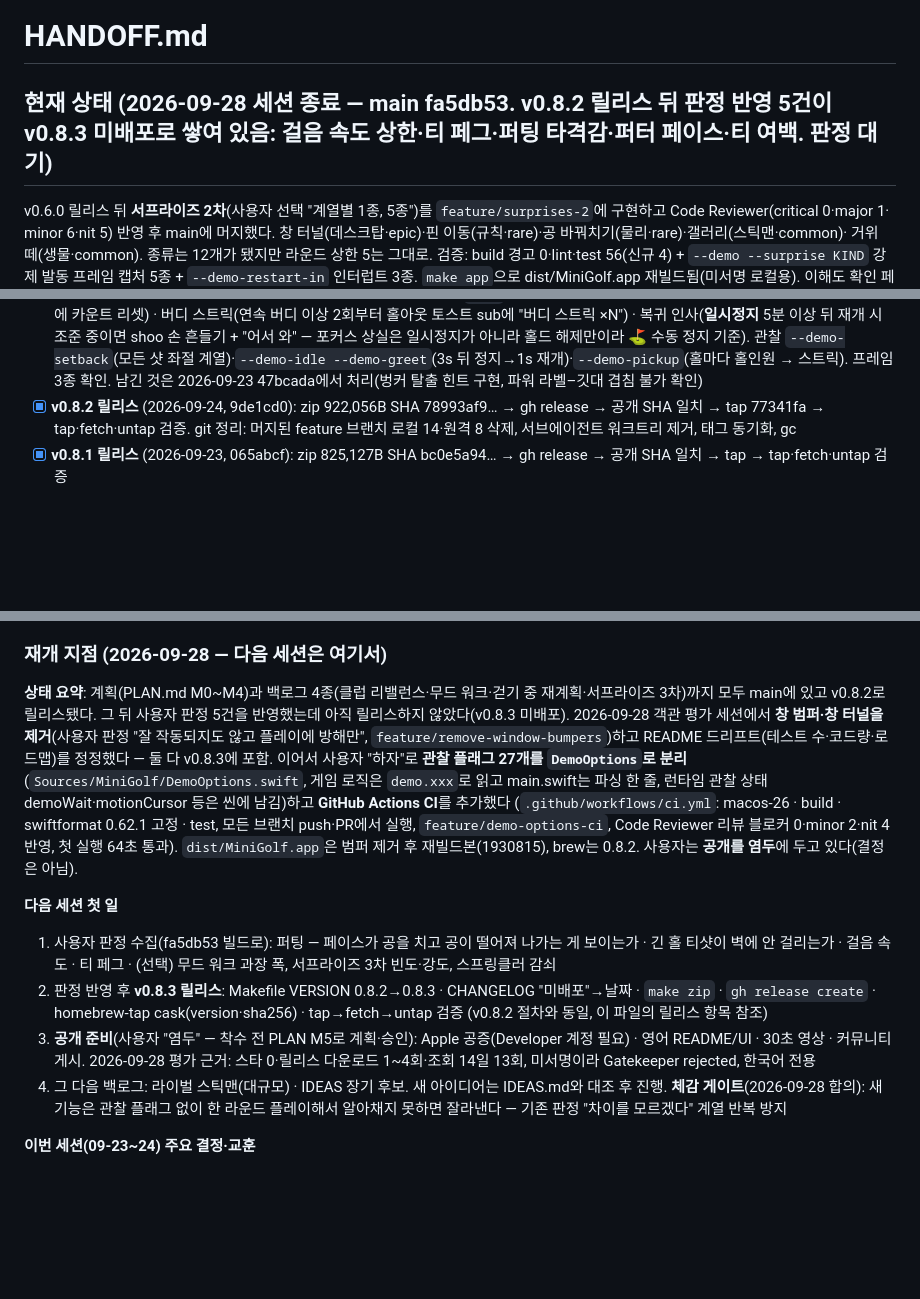
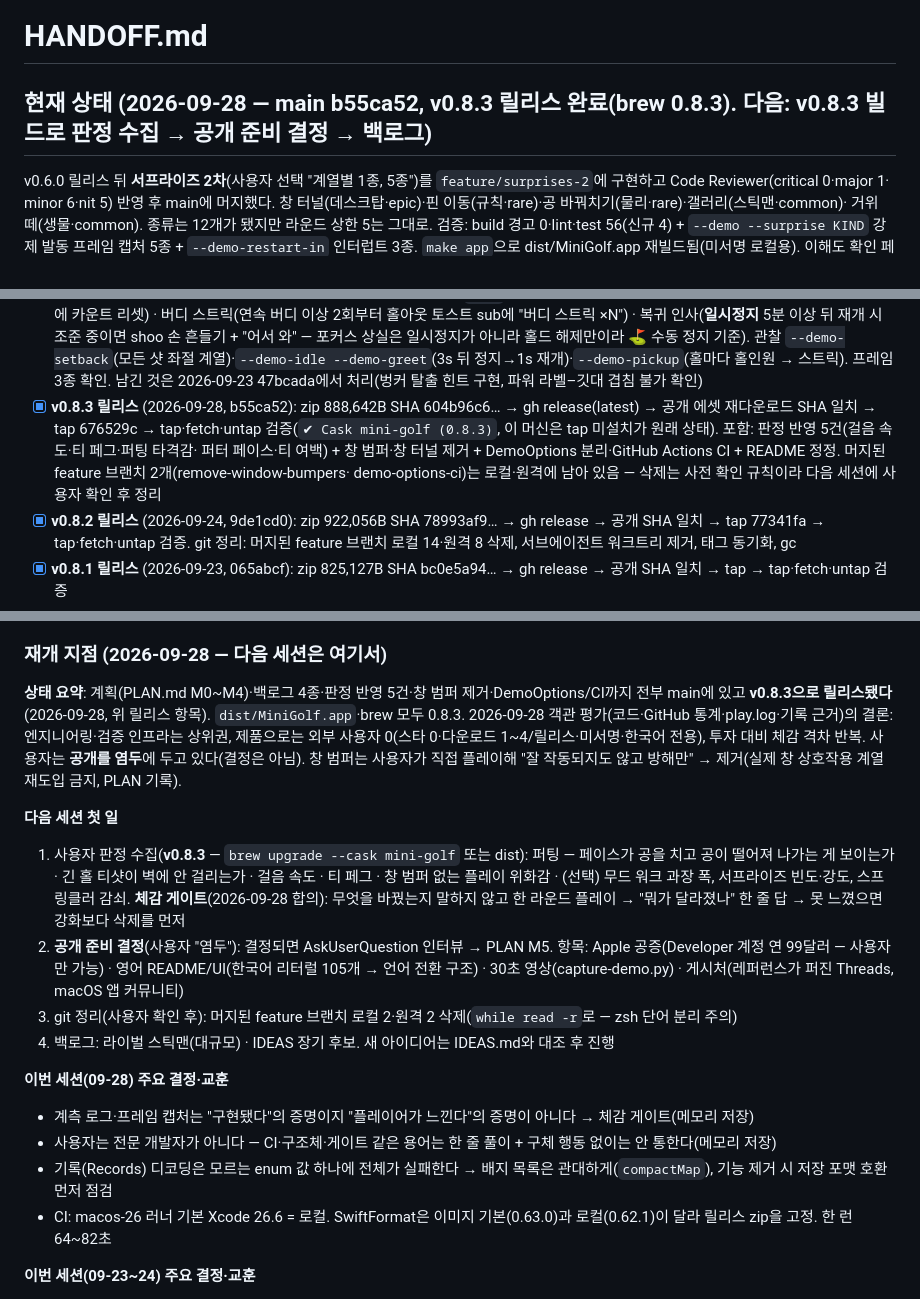
Before and after one commit to w0uldy0udaestar/mini-golf, a Markdown page: HANDOFF.md, 3 parts joined by grey strips. GitHub-like rendering; blank space fills up the shorter version.

Commit message:
docs: HANDOFF — v0.8.3 릴리스 기록·재개 지점 (판정 수집 → 공개 준비 결정)
Co-Authored-By: Claude Fable 5.1 <noreply@anthropic.com>

```diff
--- a/HANDOFF.md
+++ b/HANDOFF.md
@@ -1,6 +1,6 @@
 # HANDOFF.md
 
-## 현재 상태 (2026-09-28 세션 종료 — main fa5db53. v0.8.2 릴리스 뒤 판정 반영 5건이 **v0.8.3 미배포**로 쌓여 있음: 걸음 속도 상한·티 페그·퍼팅 타격감·퍼터 페이스·티 여백. 판정 대기)
+## 현재 상태 (2026-09-28 — main b55ca52, **v0.8.3 릴리스 완료**(brew 0.8.3). 다음: v0.8.3 빌드로 판정 수집 → 공개 준비 결정 → 백로그)
 
 v0.6.0 릴리스 뒤 **서프라이즈 2차**(사용자 선택 "계열별 1종, 5종")를 `feature/surprises-2`에 구현하고 Code Reviewer(critical 0·major 1·
 minor 6·nit 5) 반영 후 main에 머지했다. 창 터널(데스크탑·epic)·핀 이동(규칙·rare)·공 바꿔치기(물리·rare)·갤러리(스틱맨·common)·
@@ -86,6 +86,10 @@ minor 6·nit 5) 반영 후 main에 머지했다. 창 터널(데스크탑·epic)
       5분 이상 뒤 재개 시 조준 중이면 shoo 손 흔들기 + "어서 와" — 포커스 상실은 일시정지가 아니라 홀드 해제만이라 ⛳️ 수동 정지 기준).
       관찰 `--demo-setback`(모든 샷 좌절 계열)·`--demo-idle --demo-greet`(3s 뒤 정지→1s 재개)·`--demo-pickup`(홀마다 홀인원 → 스트릭).
       프레임 3종 확인. 남긴 것은 2026-09-23 47bcada에서 처리(벙커 탈출 힌트 구현, 파워 라벨–깃대 겹침 불가 확인)
+- [x] **v0.8.3 릴리스** (2026-09-28, b55ca52): zip 888,642B SHA 604b96c6… → gh release(latest) → 공개 에셋 재다운로드 SHA 일치 → tap 676529c →
+      tap·fetch·untap 검증(`✔︎ Cask mini-golf (0.8.3)`, 이 머신은 tap 미설치가 원래 상태). 포함: 판정 반영 5건(걸음 속도·티 페그·퍼팅 타격감·
+      퍼터 페이스·티 여백) + 창 범퍼·창 터널 제거 + DemoOptions 분리·GitHub Actions CI + README 정정. 머지된 feature 브랜치 2개(remove-window-bumpers·
+      demo-options-ci)는 로컬·원격에 남아 있음 — 삭제는 사전 확인 규칙이라 다음 세션에 사용자 확인 후 정리
 - [x] **v0.8.2 릴리스** (2026-09-24, 9de1cd0): zip 922,056B SHA 78993af9… → gh release → 공개 SHA 일치 → tap 77341fa → tap·fetch·untap 검증.
       git 정리: 머지된 feature 브랜치 로컬 14·원격 8 삭제, 서브에이전트 워크트리 제거, 태그 동기화, gc
 - [x] **v0.8.1 릴리스** (2026-09-23, 065abcf): zip 825,127B SHA bc0e5a94… → gh release → 공개 SHA 일치 → tap → tap·fetch·untap 검증
@@ -156,24 +160,25 @@ yt-dlp에 `--js-runtimes node --remote-components ejs:github`가 있어야 403
 
 ### 재개 지점 (2026-09-28 — 다음 세션은 여기서)
 
-**상태 요약**: 계획(PLAN.md M0~M4)과 백로그 4종(클럽 리밸런스·무드 워크·걷기 중 재계획·서프라이즈 3차)까지 모두 main에 있고 v0.8.2로
-릴리스됐다. 그 뒤 사용자 판정 5건을 반영했는데 아직 릴리스하지 않았다(v0.8.3 미배포). 2026-09-28 객관 평가 세션에서 **창 범퍼·창 터널을
-제거**(사용자 판정 "잘 작동되지도 않고 플레이에 방해만", `feature/remove-window-bumpers`)하고 README 드리프트(테스트 수·코드량·로드맵)를 정정했다 —
-둘 다 v0.8.3에 포함. 이어서 사용자 "하자"로 **관찰 플래그 27개를 `DemoOptions`로 분리**(`Sources/MiniGolf/DemoOptions.swift`, 게임 로직은
-`demo.xxx`로 읽고 main.swift는 파싱 한 줄, 런타임 관찰 상태 demoWait·motionCursor 등은 씬에 남김)하고 **GitHub Actions CI**를 추가했다
-(`.github/workflows/ci.yml`: macos-26 · build · swiftformat 0.62.1 고정 · test, 모든 브랜치 push·PR에서 실행, `feature/demo-options-ci`,
-Code Reviewer 리뷰 블로커 0·minor 2·nit 4 반영, 첫 실행 64초 통과). `dist/MiniGolf.app`은 범퍼 제거 후
-재빌드본(1930815), brew는 0.8.2. 사용자는 **공개를 염두**에 두고 있다(결정은 아님).
+**상태 요약**: 계획(PLAN.md M0~M4)·백로그 4종·판정 반영 5건·창 범퍼 제거·DemoOptions/CI까지 전부 main에 있고 **v0.8.3으로 릴리스됐다**
+(2026-09-28, 위 릴리스 항목). `dist/MiniGolf.app`·brew 모두 0.8.3. 2026-09-28 객관 평가(코드·GitHub 통계·play.log·기록 근거)의 결론: 엔지니어링·검증
+인프라는 상위권, 제품으로는 외부 사용자 0(스타 0·다운로드 1~4/릴리스·미서명·한국어 전용), 투자 대비 체감 격차 반복. 사용자는 **공개를 염두**에
+두고 있다(결정은 아님). 창 범퍼는 사용자가 직접 플레이해 "잘 작동되지도 않고 방해만" → 제거(실제 창 상호작용 계열 재도입 금지, PLAN 기록).
 
 **다음 세션 첫 일**
-1. 사용자 판정 수집(fa5db53 빌드로): 퍼팅 — 페이스가 공을 치고 공이 떨어져 나가는 게 보이는가 · 긴 홀 티샷이 벽에 안 걸리는가 ·
-   걸음 속도 · 티 페그 · (선택) 무드 워크 과장 폭, 서프라이즈 3차 빈도·강도, 스프링클러 감쇠
-2. 판정 반영 후 **v0.8.3 릴리스**: Makefile VERSION 0.8.2→0.8.3 · CHANGELOG "미배포"→날짜 · `make zip` · `gh release create` · homebrew-tap
-   cask(version·sha256) · tap→fetch→untap 검증 (v0.8.2 절차와 동일, 이 파일의 릴리스 항목 참조)
-3. **공개 준비**(사용자 "염두" — 착수 전 PLAN M5로 계획·승인): Apple 공증(Developer 계정 필요) · 영어 README/UI · 30초 영상 · 커뮤니티 게시.
-   2026-09-28 평가 근거: 스타 0·릴리스 다운로드 1~4회·조회 14일 13회, 미서명이라 Gatekeeper rejected, 한국어 전용
-4. 그 다음 백로그: 라이벌 스틱맨(대규모) · IDEAS 장기 후보. 새 아이디어는 IDEAS.md와 대조 후 진행. **체감 게이트**(2026-09-28 합의): 새 기능은
-   관찰 플래그 없이 한 라운드 플레이해서 알아채지 못하면 잘라낸다 — 기존 판정 "차이를 모르겠다" 계열 반복 방지
+1. 사용자 판정 수집(**v0.8.3** — `brew upgrade --cask mini-golf` 또는 dist): 퍼팅 — 페이스가 공을 치고 공이 떨어져 나가는 게 보이는가 · 긴 홀 티샷이
+   벽에 안 걸리는가 · 걸음 속도 · 티 페그 · 창 범퍼 없는 플레이 위화감 · (선택) 무드 워크 과장 폭, 서프라이즈 빈도·강도, 스프링클러 감쇠.
+   **체감 게이트**(2026-09-28 합의): 무엇을 바꿨는지 말하지 않고 한 라운드 플레이 → "뭐가 달라졌나" 한 줄 답 → 못 느꼈으면 강화보다 삭제를 먼저
+2. **공개 준비 결정**(사용자 "염두"): 결정되면 AskUserQuestion 인터뷰 → PLAN M5. 항목: Apple 공증(Developer 계정 연 99달러 — 사용자만 가능) ·
+   영어 README/UI(한국어 리터럴 105개 → 언어 전환 구조) · 30초 영상(capture-demo.py) · 게시처(레퍼런스가 퍼진 Threads, macOS 앱 커뮤니티)
+3. git 정리(사용자 확인 후): 머지된 feature 브랜치 로컬 2·원격 2 삭제(`while read -r`로 — zsh 단어 분리 주의)
+4. 백로그: 라이벌 스틱맨(대규모) · IDEAS 장기 후보. 새 아이디어는 IDEAS.md와 대조 후 진행
+
+**이번 세션(09-28) 주요 결정·교훈**
+- 계측 로그·프레임 캡처는 "구현됐다"의 증명이지 "플레이어가 느낀다"의 증명이 아니다 → 체감 게이트(메모리 저장)
+- 사용자는 전문 개발자가 아니다 — CI·구조체·게이트 같은 용어는 한 줄 풀이 + 구체 행동 없이는 안 통한다(메모리 저장)
+- 기록(Records) 디코딩은 모르는 enum 값 하나에 전체가 실패한다 → 배지 목록은 관대하게(`compactMap`), 기능 제거 시 저장 포맷 호환 먼저 점검
+- CI: macos-26 러너 기본 Xcode 26.6 = 로컬. SwiftFormat은 이미지 기본(0.63.0)과 로컬(0.62.1)이 달라 릴리스 zip을 고정. 한 런 64~82초
 
 **이번 세션(09-23~24) 주요 결정·교훈**
 - 포즈 과장은 채널별: 톱의 힙·척추·머리는 실루엣 규칙(역K)으로 클램프, 스타일 차이는 손·클럽·템포·트레이드마크에 (메모리 갱신)
```
